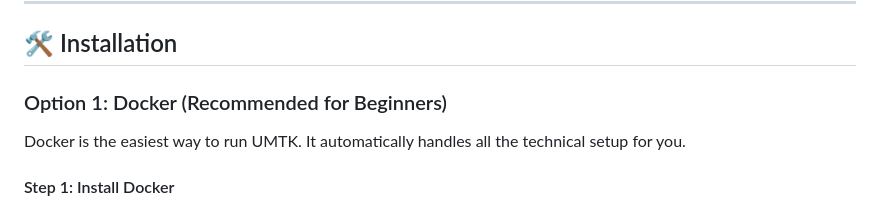
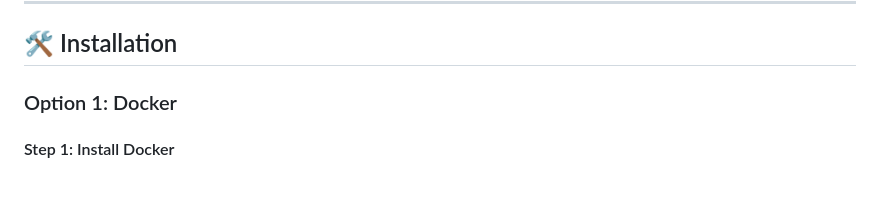
Before and after one commit to netplexflix/Upcoming-Movies-TV-Shows-for-Kometa, a Markdown page: README.md, the part around one of its changes. Drawn GitHub-style; blank space fills up the shorter version.

```diff
--- a/README.md
+++ b/README.md
@@ -27,9 +22,7 @@ This combines the functionality of both [UTSK](https://github.com/netplexflix/Up
 
 ## 🛠️ Installation
 
-### Option 1: Docker (Recommended for Beginners)
-
-Docker is the easiest way to run UMTK. It automatically handles all the technical setup for you.
+### Option 1: Docker
 
 #### Step 1: Install Docker
 
```
Also changed, not shown: other parts of README.md (+38 -41 lines).
